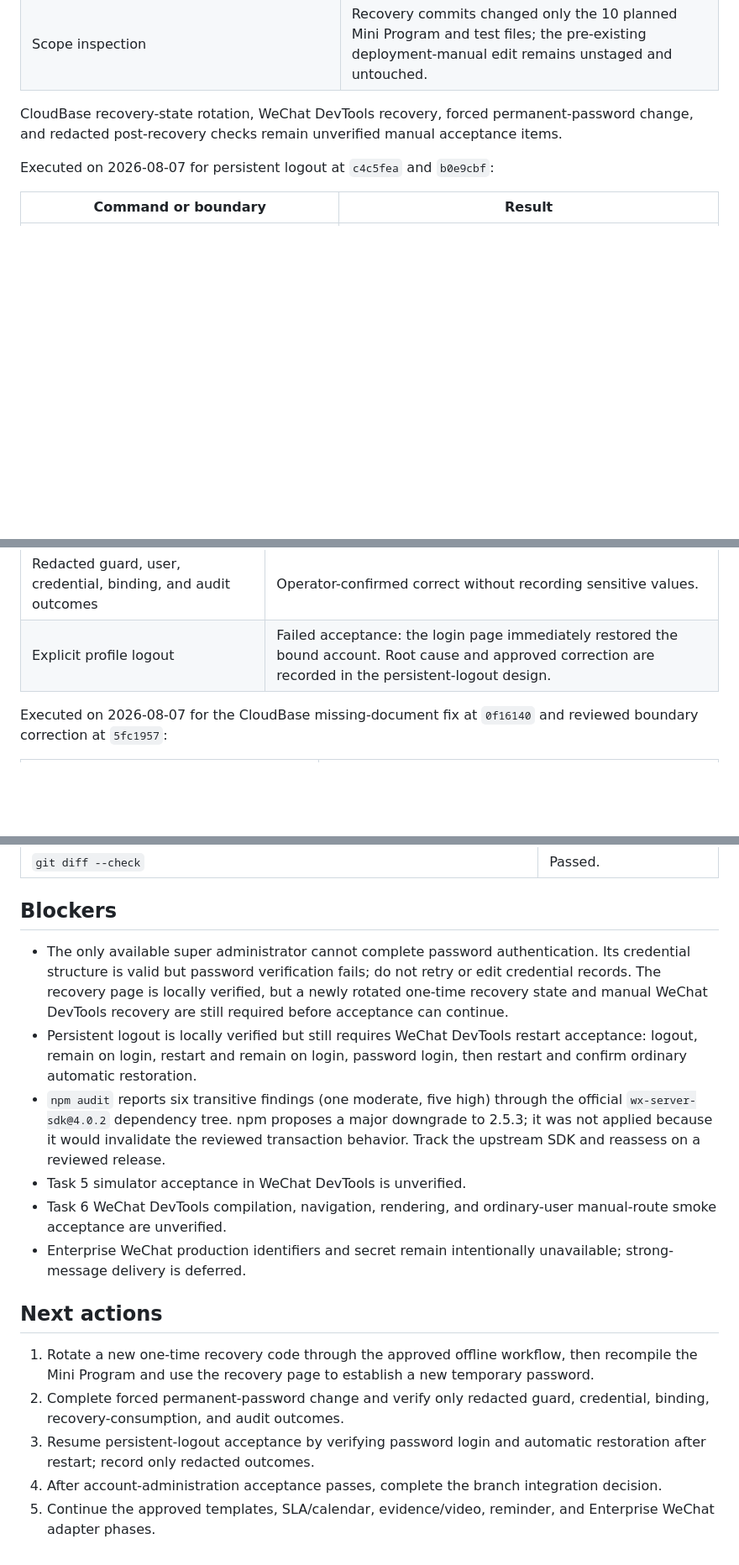
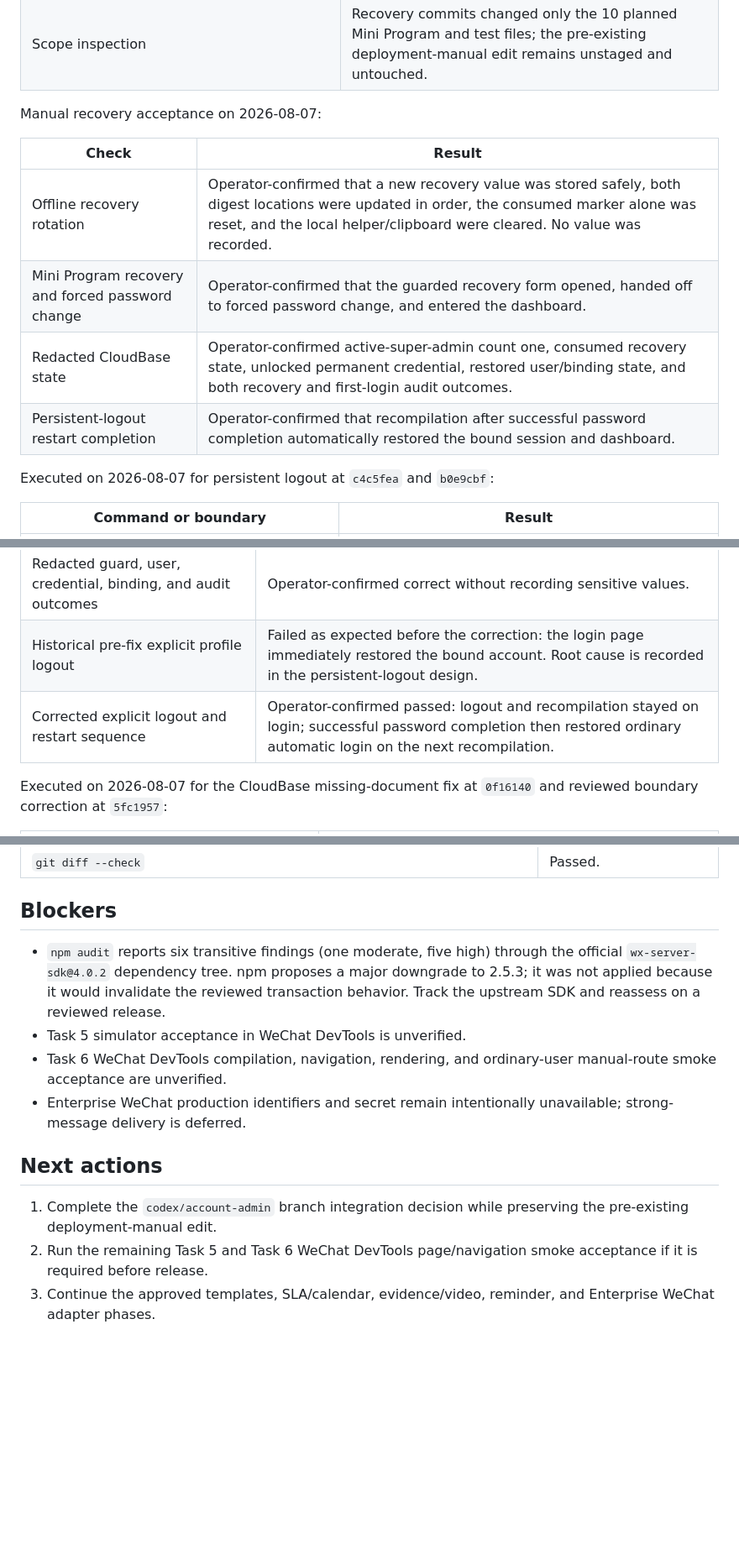
Before and after one commit to 134255/business-progress-scheduler, a Markdown page: docs/memory/STATUS.md, 3 parts joined by grey strips. Shown at 84% size. Rendered like a GitHub page; blank space fills up the shorter version.

Commit message:
docs: record super-admin recovery acceptance

```diff
--- a/docs/memory/STATUS.md
+++ b/docs/memory/STATUS.md
@@ -38,7 +38,14 @@ Executed on 2026-08-07 for the super-administrator recovery page at `8e62b98` an
 | `git diff --check` and project-memory validation | Passed; line-ending warnings only. |
 | Scope inspection | Recovery commits changed only the 10 planned Mini Program and test files; the pre-existing deployment-manual edit remains unstaged and untouched. |
 
-CloudBase recovery-state rotation, WeChat DevTools recovery, forced permanent-password change, and redacted post-recovery checks remain unverified manual acceptance items.
+Manual recovery acceptance on 2026-08-07:
+
+| Check | Result |
+|---|---|
+| Offline recovery rotation | Operator-confirmed that a new recovery value was stored safely, both digest locations were updated in order, the consumed marker alone was reset, and the local helper/clipboard were cleared. No value was recorded. |
+| Mini Program recovery and forced password change | Operator-confirmed that the guarded recovery form opened, handed off to forced password change, and entered the dashboard. |
+| Redacted CloudBase state | Operator-confirmed active-super-admin count one, consumed recovery state, unlocked permanent credential, restored user/binding state, and both recovery and first-login audit outcomes. |
+| Persistent-logout restart completion | Operator-confirmed that recompilation after successful password completion automatically restored the bound session and dashboard. |
 
 Executed on 2026-08-07 for persistent logout at `c4c5fea` and `b0e9cbf`:
 
@@ -62,7 +69,8 @@ Manual operator acceptance on 2026-08-07:
 | Updated `businessApi` deployment and environment configuration | Operator-confirmed successful; the required environment variable remained effective. |
 | Guarded initialization, forced password change, and dashboard entry | Operator-confirmed successful in WeChat DevTools. |
 | Redacted guard, user, credential, binding, and audit outcomes | Operator-confirmed correct without recording sensitive values. |
-| Explicit profile logout | Failed acceptance: the login page immediately restored the bound account. Root cause and approved correction are recorded in the persistent-logout design. |
+| Historical pre-fix explicit profile logout | Failed as expected before the correction: the login page immediately restored the bound account. Root cause is recorded in the persistent-logout design. |
+| Corrected explicit logout and restart sequence | Operator-confirmed passed: logout and recompilation stayed on login; successful password completion then restored ordinary automatic login on the next recompilation. |
 
 Executed on 2026-08-07 for the CloudBase missing-document fix at `0f16140` and reviewed boundary correction at `5fc1957`:
 
@@ -151,8 +159,6 @@ Executed on 2026-08-06 for Task 6 formal-review fix round one based on `345a972`
 
 ## Blockers
 
-- The only available super administrator cannot complete password authentication. Its credential structure is valid but password verification fails; do not retry or edit credential records. The recovery page is locally verified, but a newly rotated one-time recovery state and manual WeChat DevTools recovery are still required before acceptance can continue.
-- Persistent logout is locally verified but still requires WeChat DevTools restart acceptance: logout, remain on login, restart and remain on login, password login, then restart and confirm ordinary automatic restoration.
 - `npm audit` reports six transitive findings (one moderate, five high) through the official `wx-server-sdk@4.0.2` dependency tree. npm proposes a major downgrade to 2.5.3; it was not applied because it would invalidate the reviewed transaction behavior. Track the upstream SDK and reassess on a reviewed release.
 - Task 5 simulator acceptance in WeChat DevTools is unverified.
 - Task 6 WeChat DevTools compilation, navigation, rendering, and ordinary-user manual-route smoke acceptance are unverified.
@@ -160,8 +166,6 @@ Executed on 2026-08-06 for Task 6 formal-review fix round one based on `345a972`
 
 ## Next actions
 
-1. Rotate a new one-time recovery code through the approved offline workflow, then recompile the Mini Program and use the recovery page to establish a new temporary password.
-2. Complete forced permanent-password change and verify only redacted guard, credential, binding, recovery-consumption, and audit outcomes.
-3. Resume persistent-logout acceptance by verifying password login and automatic restoration after restart; record only redacted outcomes.
-4. After account-administration acceptance passes, complete the branch integration decision.
-5. Continue the approved templates, SLA/calendar, evidence/video, reminder, and Enterprise WeChat adapter phases.
+1. Complete the `codex/account-admin` branch integration decision while preserving the pre-existing deployment-manual edit.
+2. Run the remaining Task 5 and Task 6 WeChat DevTools page/navigation smoke acceptance if it is required before release.
+3. Continue the approved templates, SLA/calendar, evidence/video, reminder, and Enterprise WeChat adapter phases.
```
Also changed, not shown: other parts of docs/memory/STATUS.md (+3 -3 lines).
